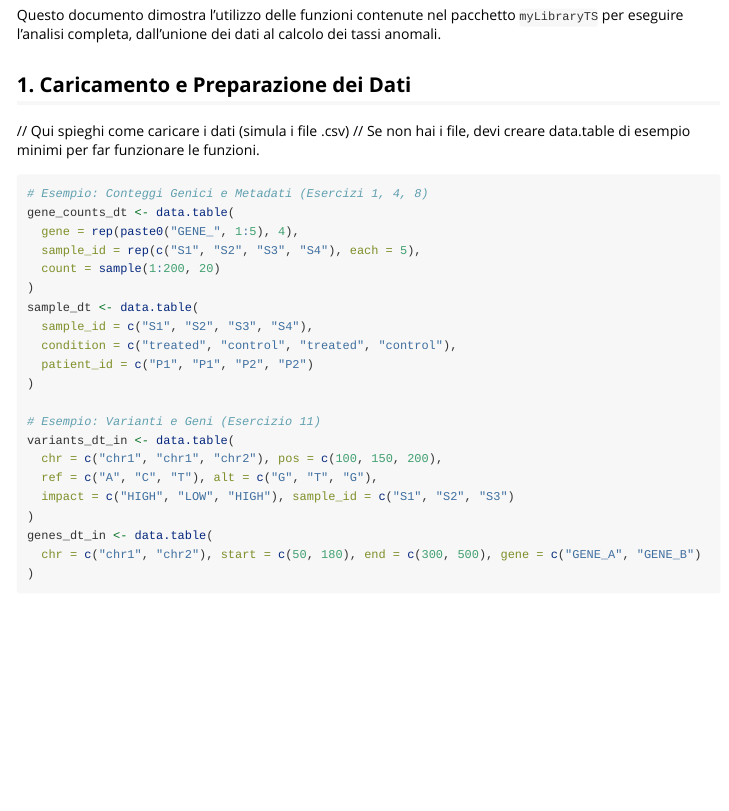
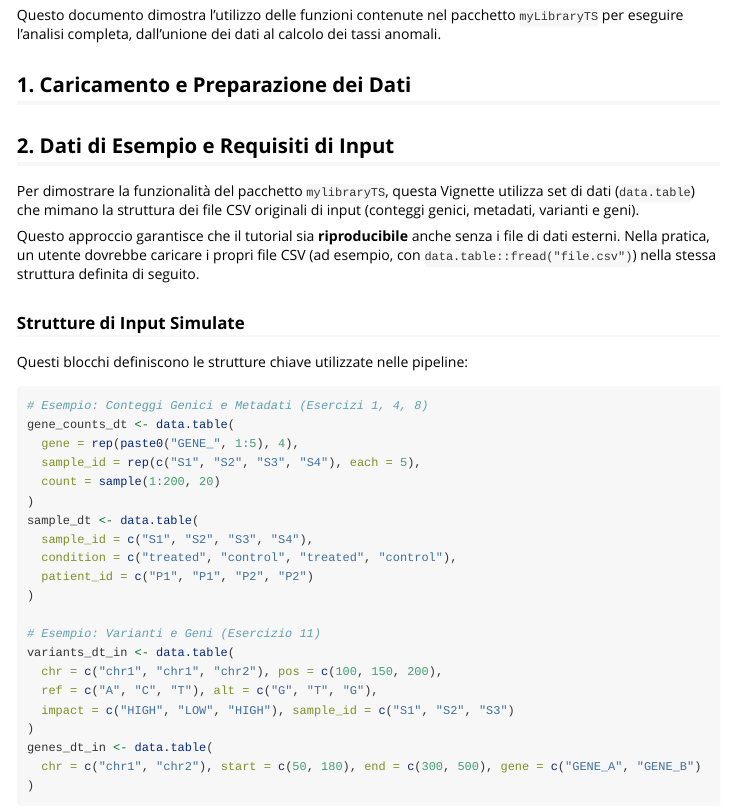
Before and after one commit to teresascardigli/mylibraryTS, an R Markdown document (vignettes/report_function_vignette.Rmd): the page in a window 1100 px wide, from 300 px down. Rendered offline with R 4.5, knitr and Pandoc, with nearby package versions; code that draws random numbers runs with fixed seeds of ours.

Commit message:
Revise report_function_vignette for better clarity
Updated vignette to improve clarity and usability with example data structures for input requirements.

````diff
--- a/vignettes/report_function_vignette.Rmd
+++ b/vignettes/report_function_vignette.Rmd
@@ -31,9 +31,15 @@ library(data.table)
 Questo documento dimostra l'utilizzo delle funzioni contenute nel pacchetto `myLibraryTS` per eseguire l'analisi completa, dall'unione dei dati al calcolo dei tassi anomali.
 
 ## 1. Caricamento e Preparazione dei Dati
+## 2. Dati di Esempio e Requisiti di Input
 
-// Qui spieghi come caricare i dati (simula i file .csv)
-// Se non hai i file, devi creare data.table di esempio minimi per far funzionare le funzioni.
+Per dimostrare la funzionalità del pacchetto `mylibraryTS`, questa Vignette utilizza set di dati (`data.table`) che mimano la struttura dei file CSV originali di input (conteggi genici, metadati, varianti e geni).
+
+Questo approccio garantisce che il tutorial sia **riproducibile** anche senza i file di dati esterni. Nella pratica, un utente dovrebbe caricare i propri file CSV (ad esempio, con `data.table::fread("file.csv")`) nella stessa struttura definita di seguito.
+
+### Strutture di Input Simulate
+
+Questi blocchi definiscono le strutture chiave utilizzate nelle pipeline:
 
 ```{r example_data}
 # Esempio: Conteggi Genici e Metadati (Esercizi 1, 4, 8)
````
